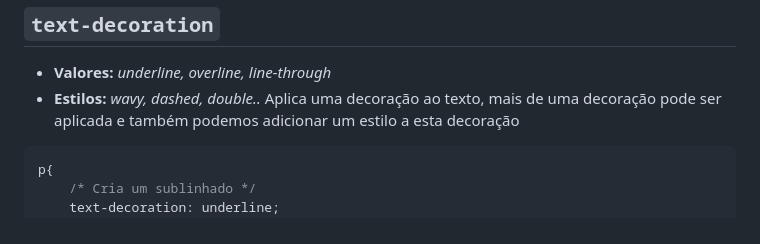
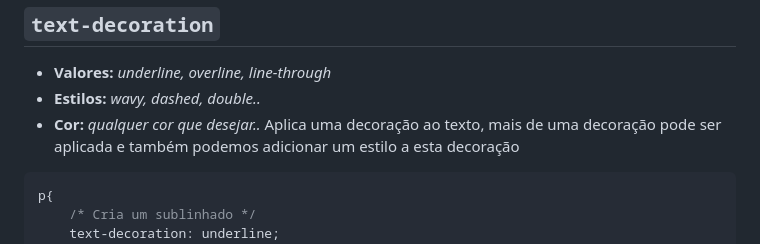
Before and after one commit to FireguiQueen/rocketseat-discover, a Markdown page: Trilha fundamentar/Ex026 (CSS - Fonts).md, the part around the change. Drawn GitHub-style.

````diff
--- a/Trilha fundamentar/Ex026 (CSS - Fonts).md
+++ b/Trilha fundamentar/Ex026 (CSS - Fonts).md
@@ -196,6 +196,7 @@ p{
 ## <code>text-decoration</code>
 * __Valores:__ _underline, overline, line-through_
 * __Estilos:__ _wavy, dashed, double.._
+* __Cor:__ _qualquer cor que desejar.._
 Aplica uma decoração ao texto, mais de uma decoração pode ser aplicada e também podemos adicionar um estilo a esta decoração
 
 ```css
````
